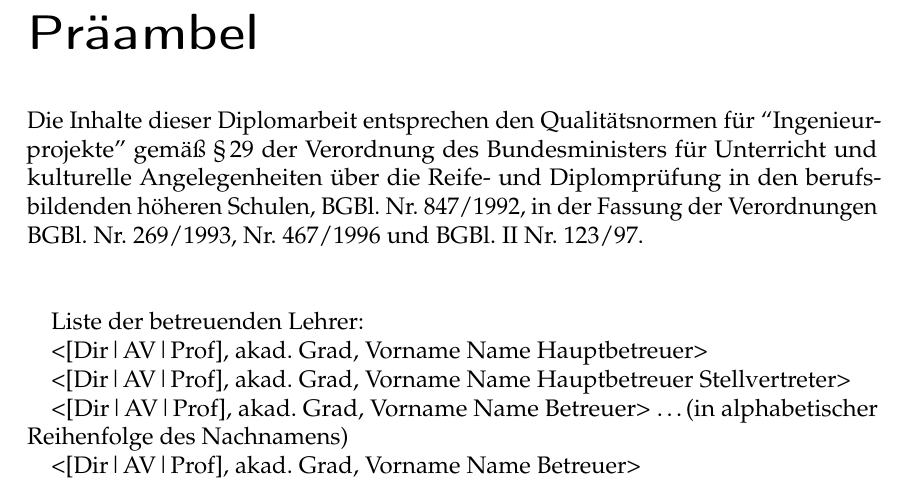
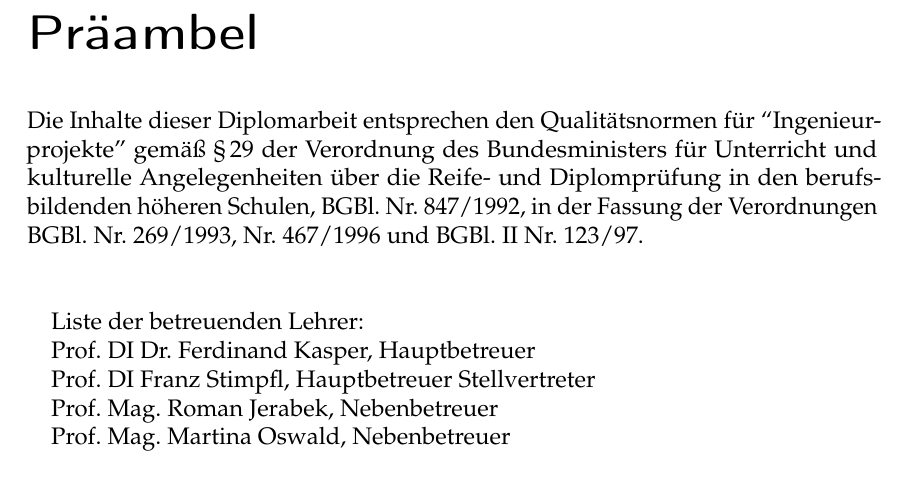
Before and after one commit to TeamOctoTagger/Thesis, a LaTeX thesis (thesis.tex): part of page 9 of 35 before the commit and part of page 7 of 33 after it, cut so that both start at the same text. Compiled offline with pdfLaTeX.

Commit message:
Added präambel and abstract

```diff
--- a/thesis.tex
+++ b/thesis.tex
@@ -218,14 +213,13 @@ BGBl. II Nr. 123/97.
 
 Liste der betreuenden Lehrer:
 
-<{[}Dir|AV|Prof{]}, akad. Grad, Vorname Name Hauptbetreuer>
+Prof. DI Dr. Ferdinand Kasper, Hauptbetreuer
 
-<{[}Dir|AV|Prof{]}, akad. Grad, Vorname Name Hauptbetreuer Stellvertreter>
+Prof. DI Franz Stimpfl, Hauptbetreuer Stellvertreter
 
-<{[}Dir|AV|Prof{]}, akad. Grad, Vorname Name Betreuer> \ldots (in alphabetischer
-Reihenfolge des Nachnamens)
+Prof. Mag. Roman Jerabek, Nebenbetreuer
 
-<{[}Dir|AV|Prof{]}, akad. Grad, Vorname Name Betreuer>
+Prof. Mag. Martina Oswald, Nebenbetreuer % TODO: Englischbetreuer?
 
 \vspace{10mm}
 
```
Also changed, not shown: thesis.tex (17 more changed lines).
